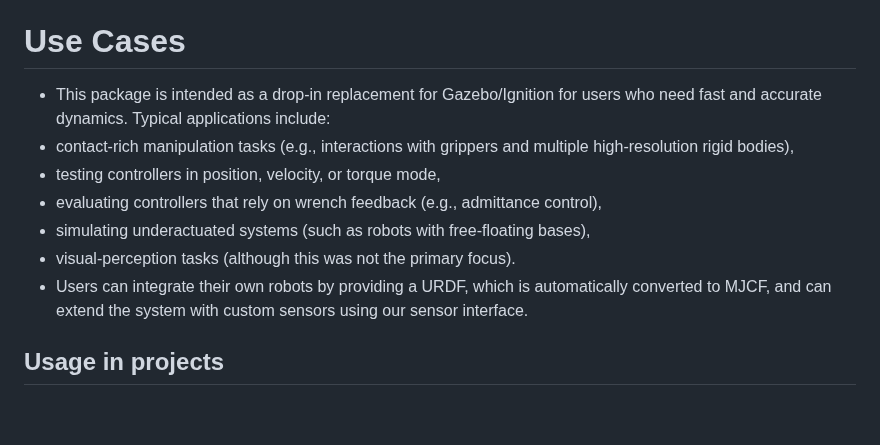
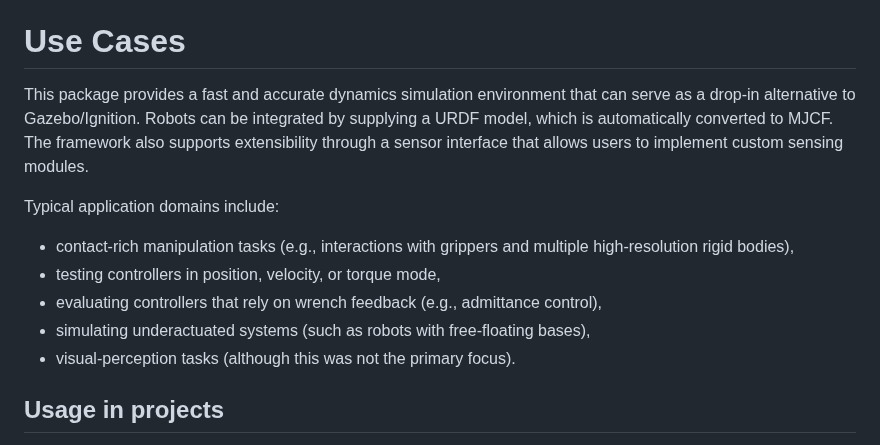
Before and after one commit to dfki-ric/mujoco_ros2_control, a Markdown page: paper/paper.md, the part around the change. Drawn GitHub-style; blank space fills up the shorter version.

Commit message:
Revise use cases for dynamics simulation package
Update for https://github.com/dfki-ric/mujoco_ros2_control/issues/2

"Use Cases" section to not be written fully as a bullet point list
https://github.com/dfki-ric/mujoco_ros2_control/issues/2#issuecomment-3561280384

```diff
--- a/paper/paper.md
+++ b/paper/paper.md
@@ -91,14 +91,14 @@ The interface supports direct torque control, PID-based position/velocity/accele
 Joint states and simulation time are published for synchronization with the ROS 2 system time (`/clock`). Sensors defined in the URDF are exposed as individual ROS nodes using `realtime_tools` [@realtime_tools] to maintain real-time performance.
 
 # Use Cases
-- This package is intended as a drop-in replacement for Gazebo/Ignition for users who need fast and accurate dynamics. Typical applications include:
+This package provides a fast and accurate dynamics simulation environment that can serve as a drop-in alternative to Gazebo/Ignition. Robots can be integrated by supplying a URDF model, which is automatically converted to MJCF. The framework also supports extensibility through a sensor interface that allows users to implement custom sensing modules.
+
+Typical application domains include:
 - contact-rich manipulation tasks (e.g., interactions with grippers and multiple high-resolution rigid bodies),
 - testing controllers in position, velocity, or torque mode,
 - evaluating controllers that rely on wrench feedback (e.g., admittance control),
 - simulating underactuated systems (such as robots with free-floating bases),
 - visual-perception tasks (although this was not the primary focus).
-- Users can integrate their own robots by providing a URDF, which is automatically converted to MJCF, and can extend the system with custom sensors using our sensor interface.
-
 
 ## Usage in projects
 MujocoRos2Control was utilized for testing and validating various torque and admittance controllers within the scope of the HARTU project [@hartu_project]. The software also played a key role in conducting experiments for the publication "Look-Ahead Optimization for Managing Nullspace in Cartesian Impedance Control of Dual-Arm Robots" [@Origanti2025].
```
